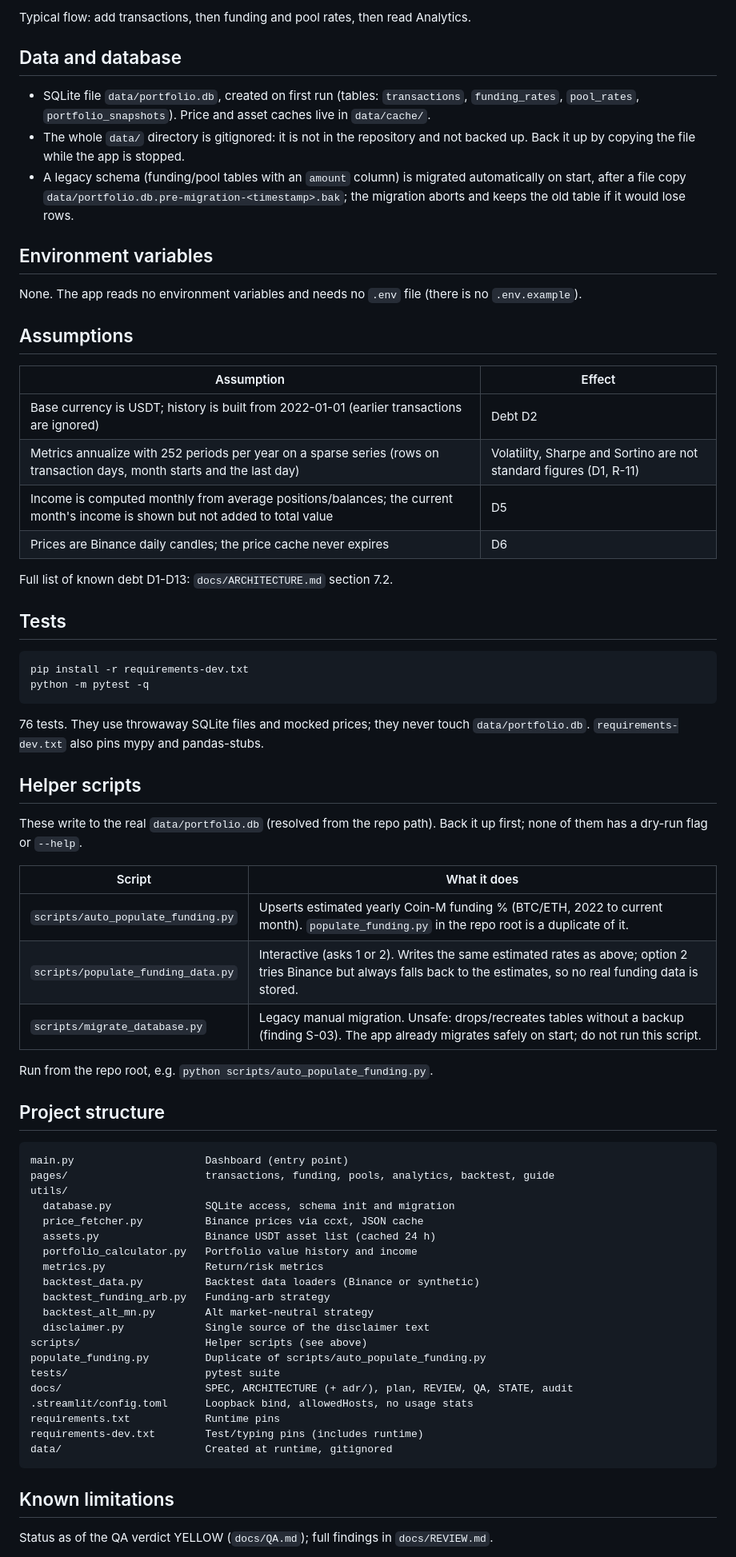
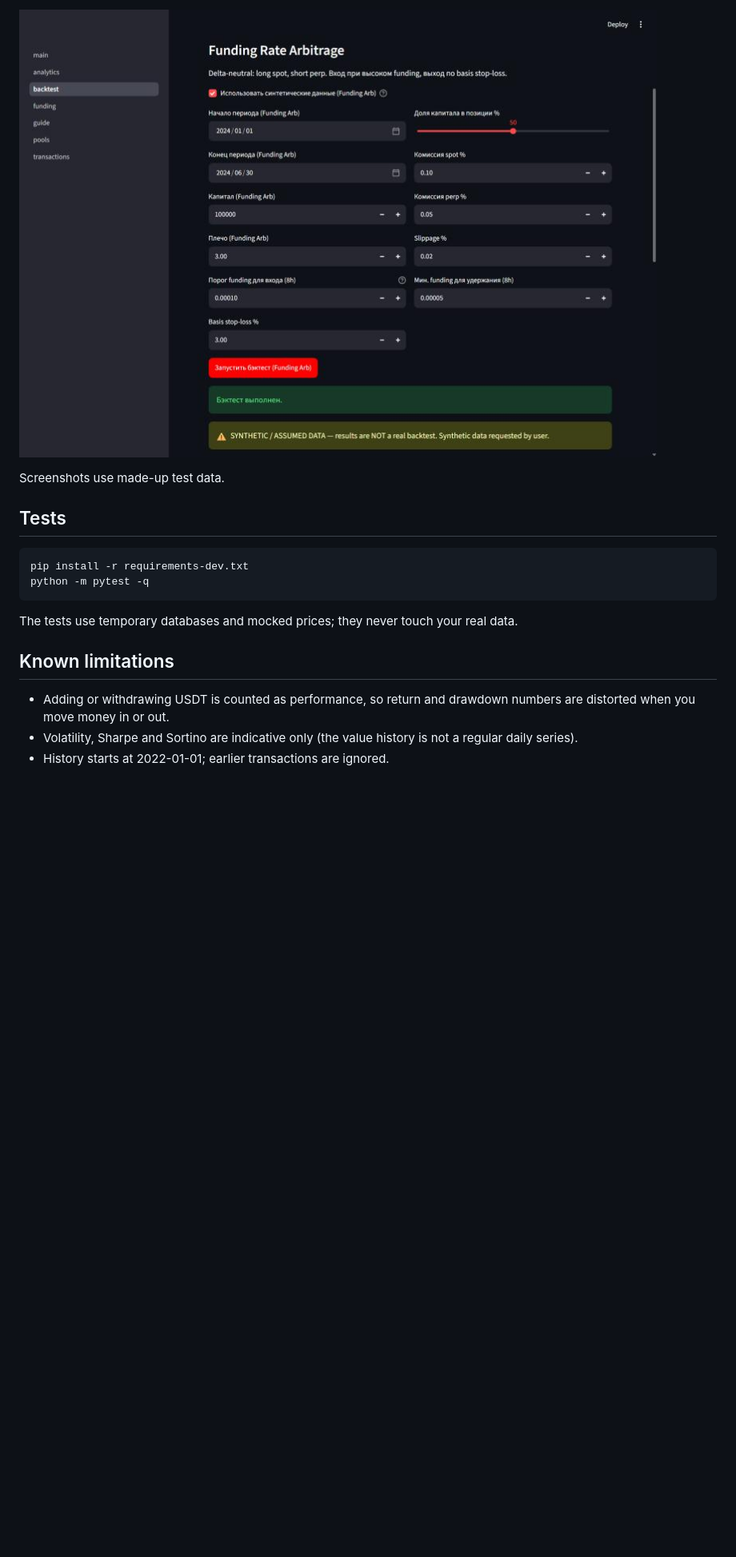
Before and after one commit to imnotkeril/Crypto_Portfolio_Tracker, a Markdown page: README.md, the part around one of its changes. Shown at 80% size. Drawn GitHub-style; pictures changed too: docs/img/backtest.jpg (added); blank space fills up the shorter version.

````diff
--- a/README.md
+++ b/README.md
@@ -41,26 +43,7 @@ Opens on http://localhost:8501. `.streamlit/config.toml` binds the server to `12
 
-Typical flow: add transactions, then funding and pool rates, then read Analytics.
+![Backtest](docs/img/backtest.jpg)
 
-## Data and database
-
-- SQLite file `data/portfolio.db`, created on first run (tables: `transactions`, `funding_rates`, `pool_rates`, `portfolio_snapshots`). Price and asset caches live in `data/cache/`.
-- The whole `data/` directory is gitignored: it is not in the repository and not backed up. Back it up by copying the file while the app is stopped.
-- A legacy schema (funding/pool tables with an `amount` column) is migrated automatically on start, after a file copy `data/portfolio.db.pre-migration-<timestamp>.bak`; the migration aborts and keeps the old table if it would lose rows.
-
-## Environment variables
-
-None. The app reads no environment variables and needs no `.env` file (there is no `.env.example`).
-
-## Assumptions
-
-| Assumption | Effect |
-|---|---|
-| Base currency is USDT; history is built from 2022-01-01 (earlier transactions are ignored) | Debt D2 |
-| Metrics annualize with 252 periods per year on a sparse series (rows on transaction days, month starts and the last day) | Volatility, Sharpe and Sortino are not standard figures (D1, R-11) |
-| Income is computed monthly from average positions/balances; the current month's income is shown but not added to total value | D5 |
-| Prices are Binance daily candles; the price cache never expires | D6 |
-
-Full list of known debt D1-D13: `docs/ARCHITECTURE.md` section 7.2.
+Screenshots use made-up test data.
 
 ## Tests
 
@@ -69,46 +52,11 @@ pip install -r requirements-dev.txt
 python -m pytest -q
 ```
 
-76 tests. They use throwaway SQLite files and mocked prices; they never touch `data/portfolio.db`. `requirements-dev.txt` also pins mypy and pandas-stubs.
-
-## Helper scripts
-
-These write to the real `data/portfolio.db` (resolved from the repo path). Back it up first; none of them has a dry-run flag or `--help`.
-
-| Script | What it does |
-|---|---|
-| `scripts/auto_populate_funding.py` | Upserts estimated yearly Coin-M funding % (BTC/ETH, 2022 to current month). `populate_funding.py` in the repo root is a duplicate of it. |
-| `scripts/populate_funding_data.py` | Interactive (asks 1 or 2). Writes the same estimated rates as above; option 2 tries Binance but always falls back to the estimates, so no real funding data is stored. |
-| `scripts/migrate_database.py` | Legacy manual migration. Unsafe: drops/recreates tables without a backup (finding S-03). The app already migrates safely on start; do not run this script. |
-
-Run from the repo root, e.g. `python scripts/auto_populate_funding.py`.
-
-## Project structure
-
-```
-main.py                     Dashboard (entry point)
-pages/                      transactions, funding, pools, analytics, backtest, guide
-utils/
-  database.py               SQLite access, schema init and migration
-  price_fetcher.py          Binance prices via ccxt, JSON cache
-  assets.py                 Binance USDT asset list (cached 24 h)
-  portfolio_calculator.py   Portfolio value history and income
-  metrics.py                Return/risk metrics
-  backtest_data.py          Backtest data loaders (Binance or synthetic)
-  backtest_funding_arb.py   Funding-arb strategy
-  backtest_alt_mn.py        Alt market-neutral strategy
-  disclaimer.py             Single source of the disclaimer text
-scripts/                    Helper scripts (see above)
-populate_funding.py         Duplicate of scripts/auto_populate_funding.py
-tests/                      pytest suite
-docs/                       SPEC, ARCHITECTURE (+ adr/), plan, REVIEW, QA, STATE, audit
-.streamlit/config.toml      Loopback bind, allowedHosts, no usage stats
-requirements.txt            Runtime pins
-requirements-dev.txt        Test/typing pins (includes runtime)
-data/                       Created at runtime, gitignored
-```
+The tests use temporary databases and mocked prices; they never touch your real data.
 
 ## Known limitations
 
-Status as of the QA verdict YELLOW (`docs/QA.md`); full findings in `docs/REVIEW.md`.
+- Adding or withdrawing USDT is counted as performance, so return and drawdown numbers are distorted when you move money in or out.
+- Volatility, Sharpe and Sortino are indicative only (the value history is not a regular daily series).
+- History starts at 2022-01-01; earlier transactions are ignored.
 
````
Also changed, not shown: other parts of README.md (+19 -29 lines), docs/img/analytics.jpg (added), docs/img/dashboard.jpg (added), docs/img/transactions.jpg (added).
